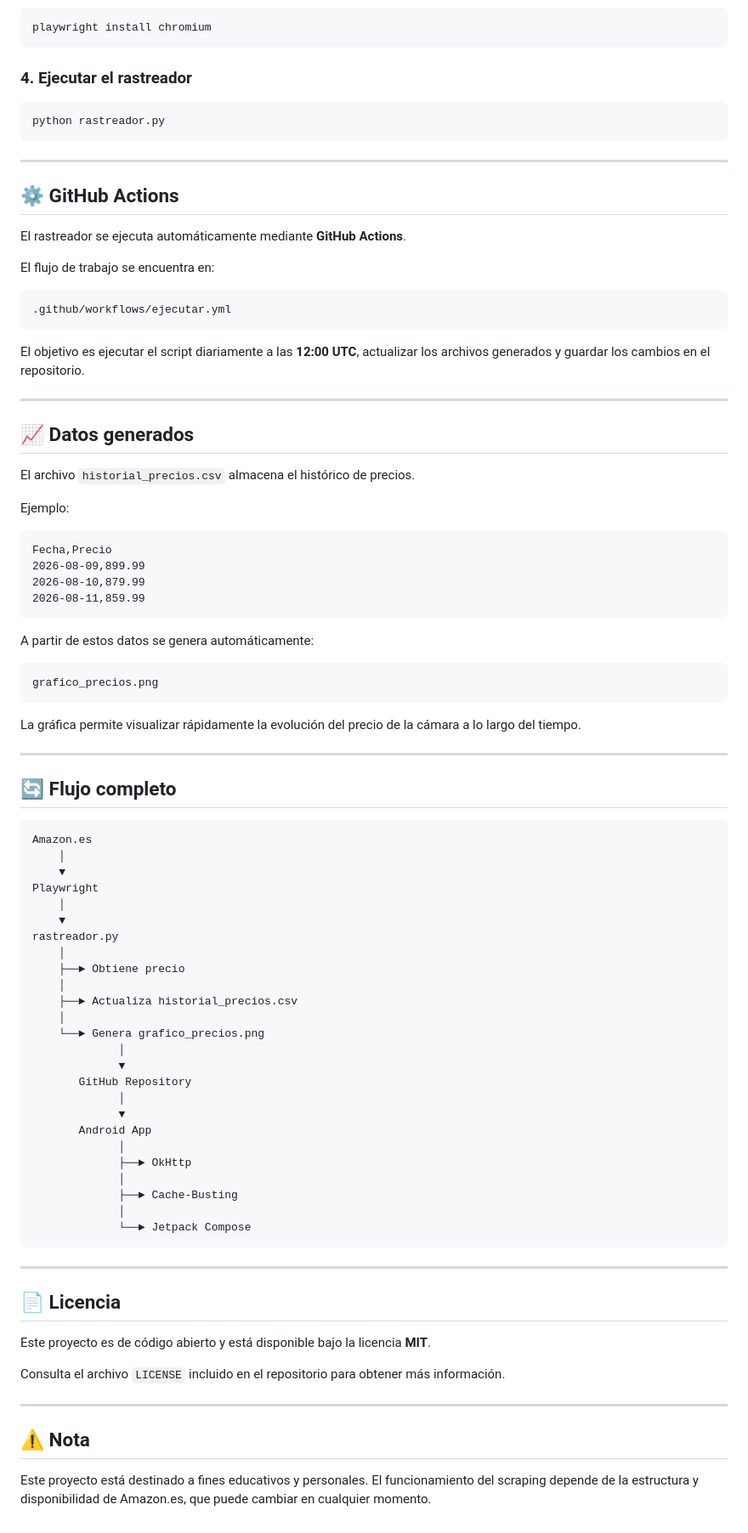
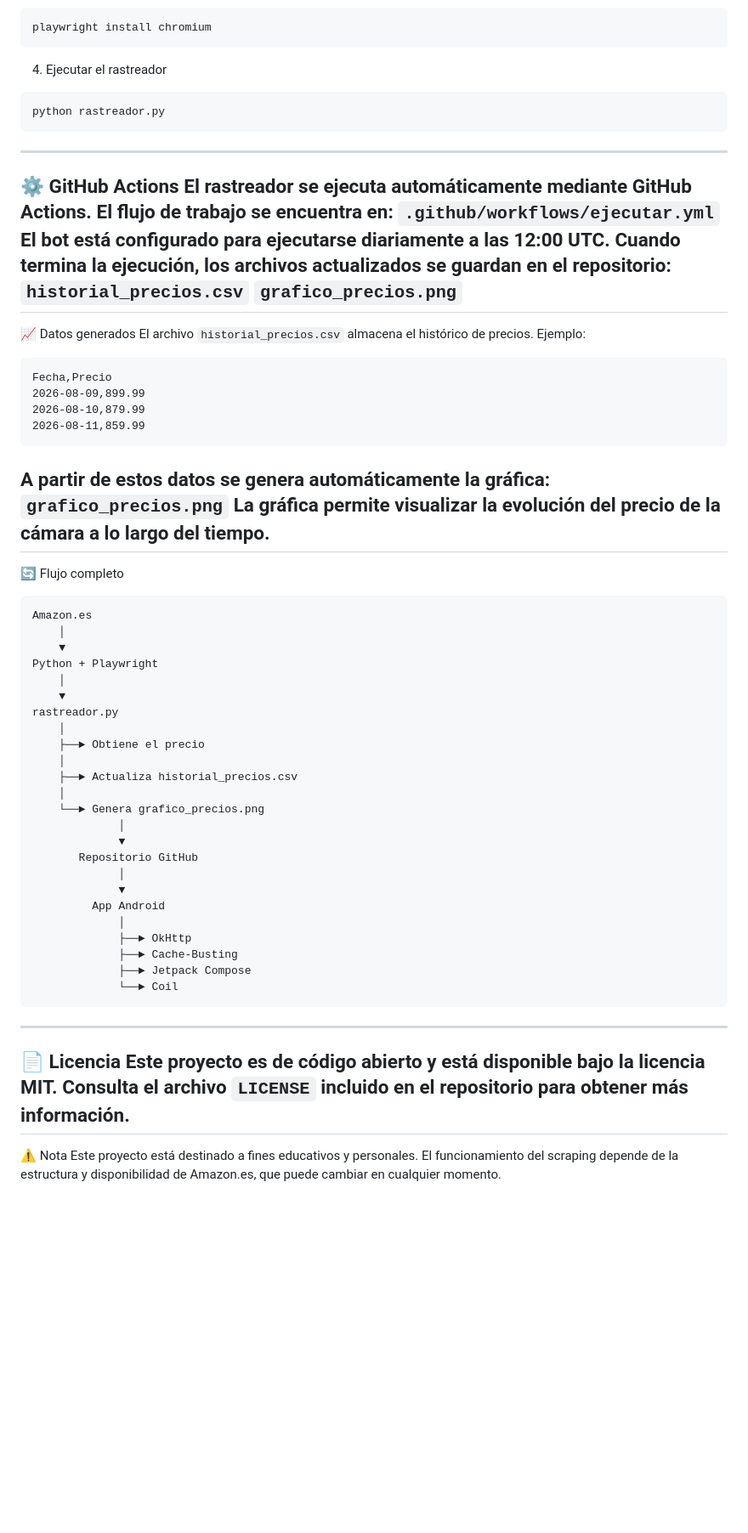
Before and after one commit to YoEl002/rastreador-precios, a Markdown page: README.md, the part around one of its changes. Shown at 85% size. GitHub-like rendering; blank space fills up the shorter version.

````diff
--- a/README.md
+++ b/README.md
@@ -106,92 +76,65 @@ pip install playwright pandas matplotlib
 ```bash
 playwright install chromium
 ```
-
-### 4. Ejecutar el rastreador
-
+4. Ejecutar el rastreador
 ```bash
 python rastreador.py
 ```
-
 ---
-
-## ⚙️ GitHub Actions
-
-El rastreador se ejecuta automáticamente mediante **GitHub Actions**.
-
+⚙️ GitHub Actions
+El rastreador se ejecuta automáticamente mediante GitHub Actions.
 El flujo de trabajo se encuentra en:
-
-```text
-.github/workflows/ejecutar.yml
-```
-
-El objetivo es ejecutar el script diariamente a las **12:00 UTC**, actualizar los archivos generados y guardar los cambios en el repositorio.
-
+`.github/workflows/ejecutar.yml`
+El bot está configurado para ejecutarse diariamente a las 12:00 UTC.
+Cuando termina la ejecución, los archivos actualizados se guardan en el repositorio:
+`historial_precios.csv`
+`grafico_precios.png`
 ---
-
-## 📈 Datos generados
-
+📈 Datos generados
 El archivo `historial_precios.csv` almacena el histórico de precios.
-
 Ejemplo:
-
 ```csv
 Fecha,Precio
 2026-08-09,899.99
 2026-08-10,879.99
 2026-08-11,859.99
 ```
-
-A partir de estos datos se genera automáticamente:
-
-```text
-grafico_precios.png
-```
-
-La gráfica permite visualizar rápidamente la evolución del precio de la cámara a lo largo del tiempo.
-
+A partir de estos datos se genera automáticamente la gráfica:
+`grafico_precios.png`
+La gráfica permite visualizar la evolución del precio de la cámara a lo largo del tiempo.
 ---
-
-## 🔄 Flujo completo
-
+🔄 Flujo completo
 ```text
 Amazon.es
     │
     ▼
-Playwright
+Python + Playwright
     │
     ▼
 rastreador.py
     │
-    ├──► Obtiene precio
+    ├──► Obtiene el precio
     │
     ├──► Actualiza historial_precios.csv
     │
     └──► Genera grafico_precios.png
              │
              ▼
-       GitHub Repository
+       Repositorio GitHub
              │
              ▼
-       Android App
+         App Android
              │
              ├──► OkHttp
-             │
              ├──► Cache-Busting
-             │
-             └──► Jetpack Compose
+             ├──► Jetpack Compose
+             └──► Coil
 ```
-
 ---
-
-## 📄 Licencia
-
-Este proyecto es de código abierto y está disponible bajo la licencia **MIT**.
-
+📄 Licencia
+Este proyecto es de código abierto y está disponible bajo la licencia MIT.
 Consulta el archivo `LICENSE` incluido en el repositorio para obtener más información.
-
 ---
-
-## ⚠️ Nota
-
-Este proyecto está destinado a fines educativos y personales. El funcionamiento del scraping depende de la estructura y disponibilidad de Amazon.es, que puede cambiar en cualquier momento.
+⚠️ Nota
+Este proyecto está destinado a fines educativos y personales.
+El funcionamiento del scraping depende de la estructura y disponibilidad de Amazon.es, que puede cambiar en cualquier momento.
````
Also changed, not shown: other parts of README.md (+46 -76 lines).
